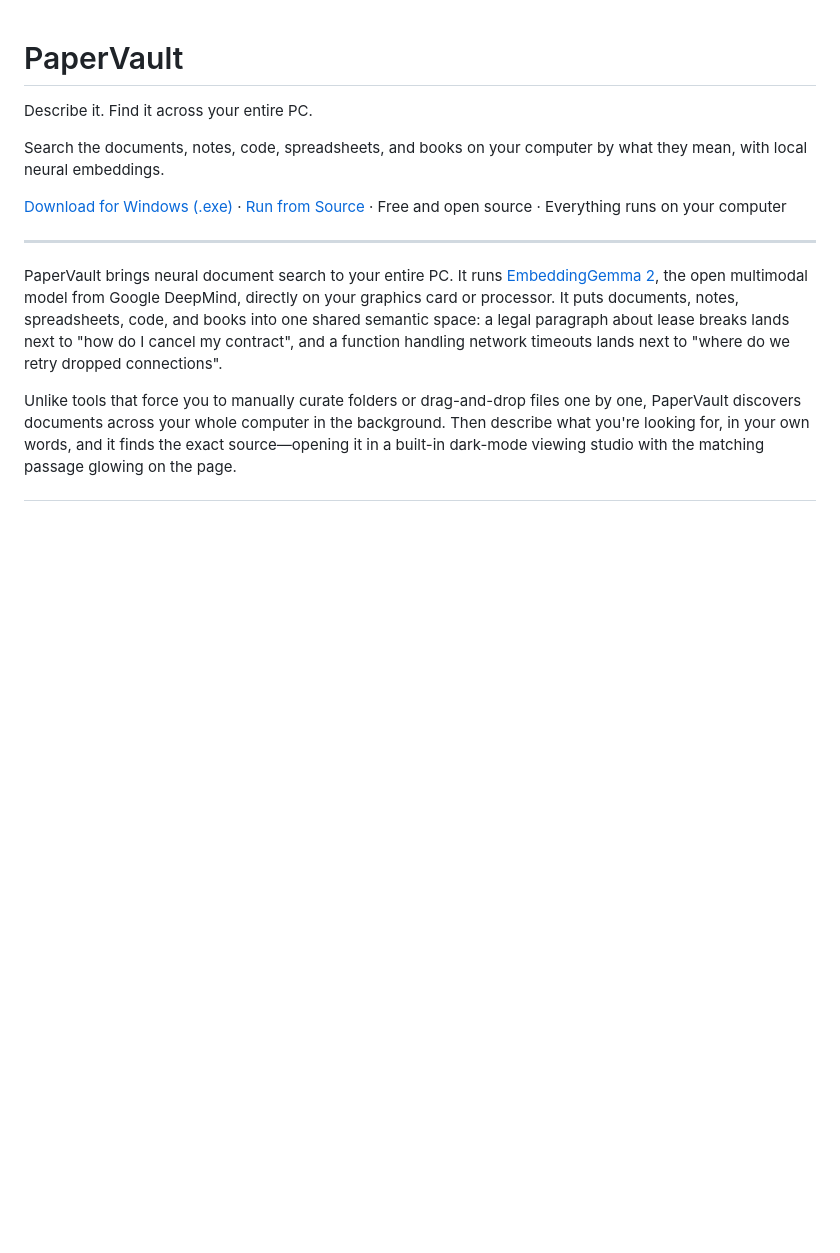
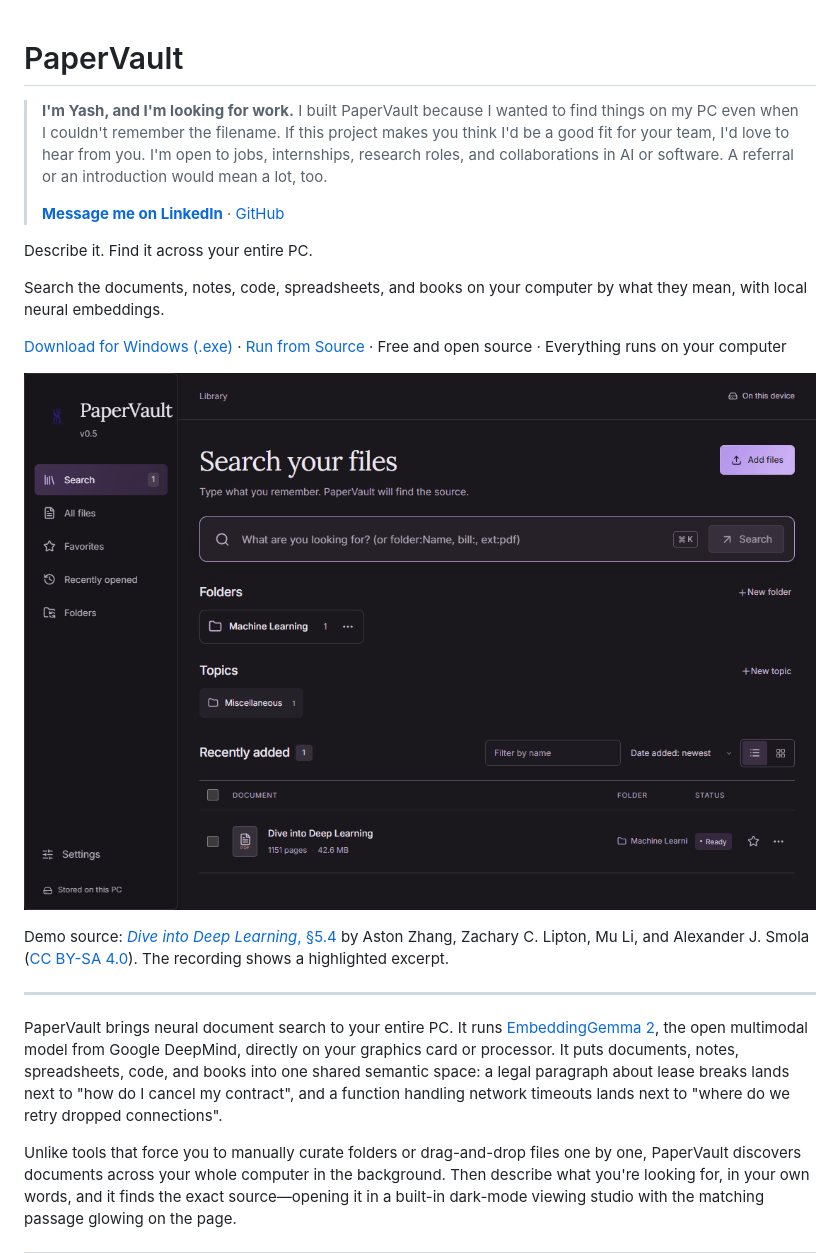
Before and after one commit to yashharwani18/PaperVault, a Markdown page: README.md, the part around the change. Rendered like a GitHub page; pictures changed too: docs/papervault-search.gif (added); blank space fills up the shorter version.

```diff
--- a/README.md
+++ b/README.md
@@ -1,10 +1,18 @@
 # PaperVault
+
+> **I'm Yash, and I'm looking for work.** I built PaperVault because I wanted to find things on my PC even when I couldn't remember the filename. If this project makes you think I'd be a good fit for your team, I'd love to hear from you. I'm open to jobs, internships, research roles, and collaborations in AI or software. A referral or an introduction would mean a lot, too.
+>
+> **[Message me on LinkedIn](https://www.linkedin.com/in/yash-harwani/)** · [GitHub](https://github.com/yashharwani18)
 
 Describe it. Find it across your entire PC.
 
 Search the documents, notes, code, spreadsheets, and books on your computer by what they mean, with local neural embeddings.
 
 [Download for Windows (.exe)](https://github.com/yashharwani18/PaperVault/releases/latest) · [Run from Source](#run-from-source) · Free and open source · Everything runs on your computer
+
+![PaperVault searches for why sigmoid activations cause vanishing gradients and opens the highlighted passage on PDF page 225](docs/papervault-search.gif)
+
+Demo source: [*Dive into Deep Learning*, §5.4](https://en.d2l.ai/chapter_multilayer-perceptrons/numerical-stability-and-init.html) by Aston Zhang, Zachary C. Lipton, Mu Li, and Alexander J. Smola ([CC BY-SA 4.0](https://github.com/d2l-ai/d2l-en/blob/master/LICENSE)). The recording shows a highlighted excerpt.
 
 ---
 
```
Also changed, not shown: 5 other files.
